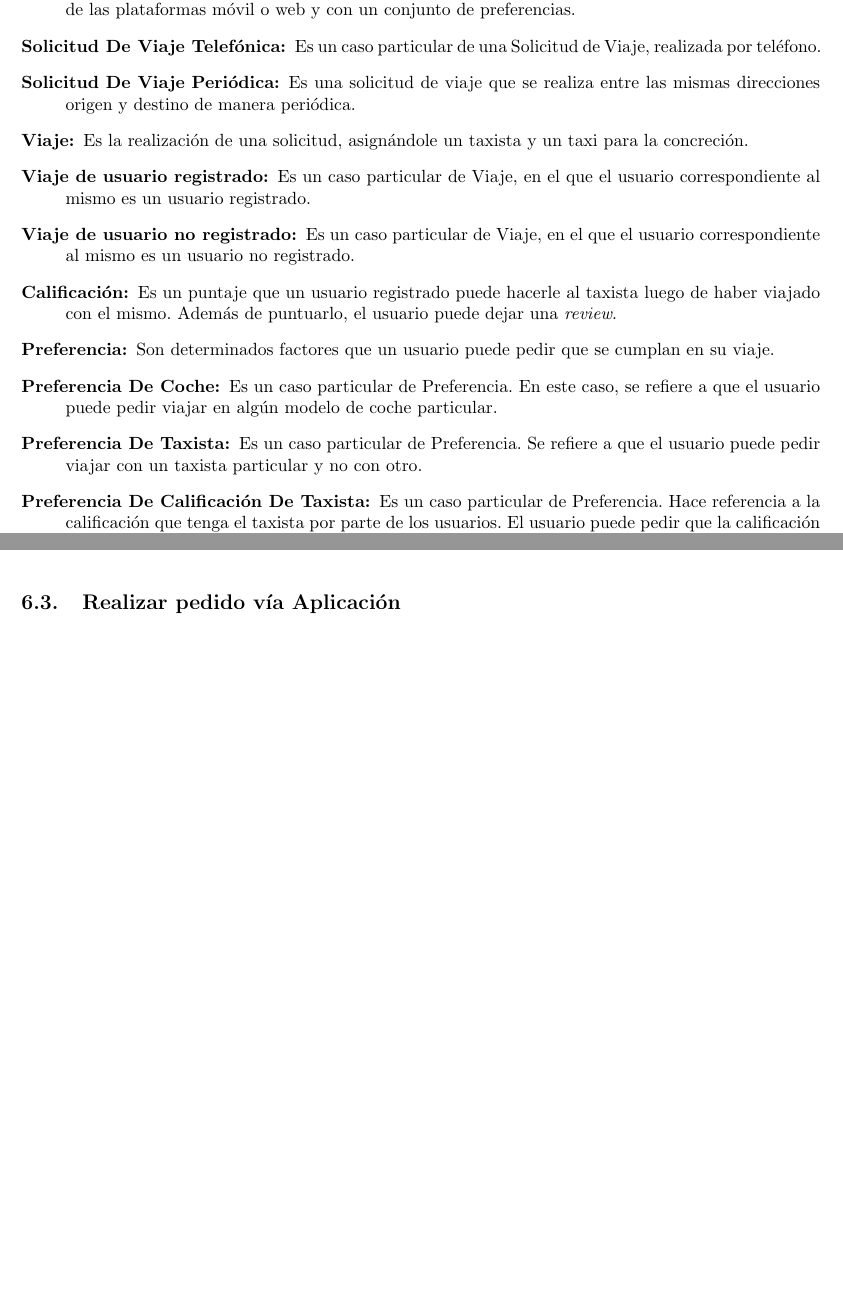
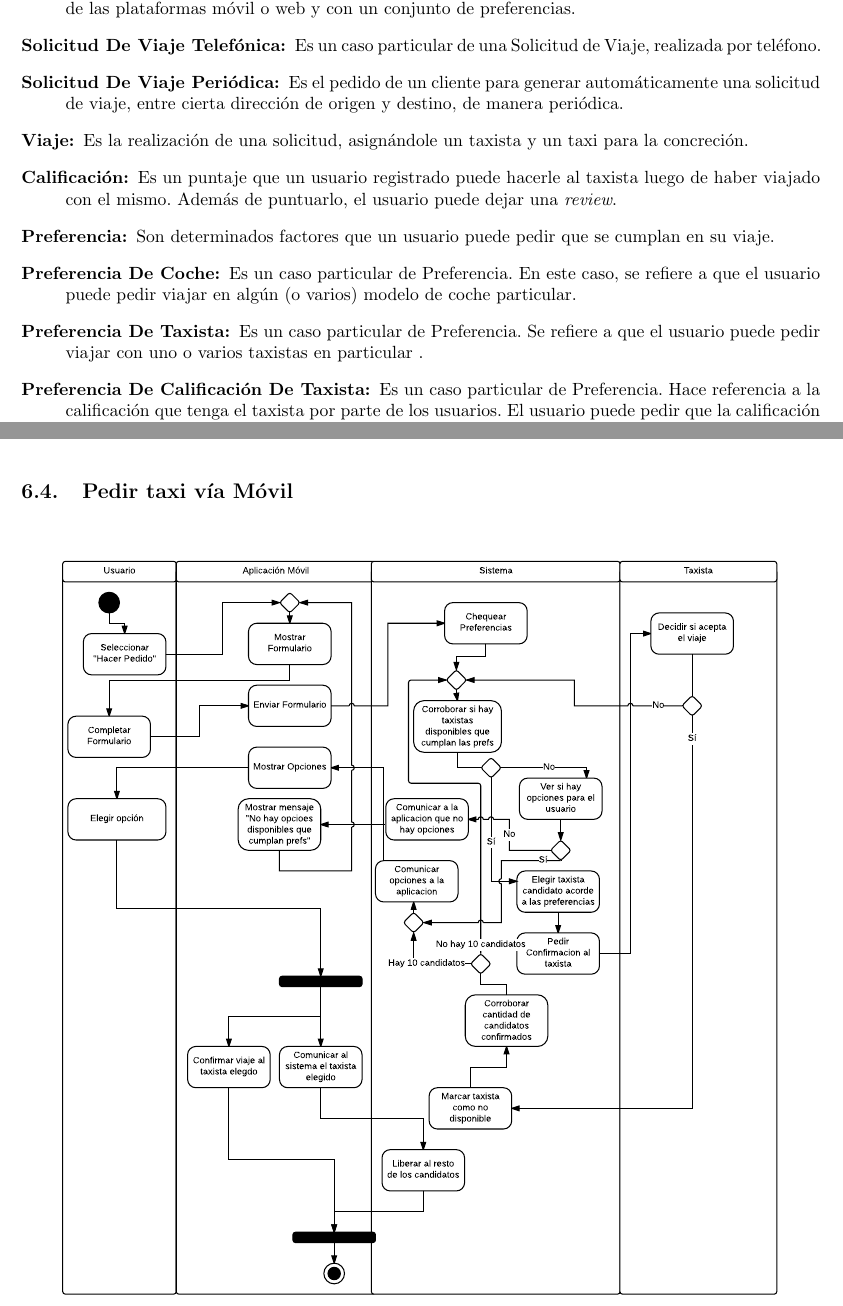
Before and after one commit to fcanay/ing1-tp2, a LaTeX document (tex/informe.tex): two parts of pages 9 and 13 of 16 before the commit and two parts of pages 9 and 14 of 17 after it, joined at a grey line, cut so that both start at the same text, the shorter picture padded with empty space. Compiled offline with pdfLaTeX.

Commit message:
agregue da alto nivel, cambia nombre de da pedido movil

```diff
--- a/tex/informe.tex
+++ b/tex/informe.tex
@@ -863,21 +863,17 @@ A continuación realizaremos aclaraciones sobre algunas de las clases y asociaci
 
   \item[Solicitud De Viaje Telefónica:] Es un caso particular de una Solicitud de Viaje, realizada por teléfono.
 
-  \item[Solicitud De Viaje Periódica:] Es una solicitud de viaje que se realiza entre las mismas direcciones origen y destino de manera periódica. %TODO medio chota esta descripcion, si quieren mejorenla
+  \item[Solicitud De Viaje Periódica:] Es el pedido de un cliente para generar automáticamente una solicitud de viaje, entre cierta direcci\'on de origen y destino, de manera periódica.
 
   \item[Viaje:] Es la realización de una solicitud, asignándole un taxista y un taxi para la concreción.
-
-  \item[Viaje de usuario registrado:] Es un caso particular de Viaje, en el que el usuario correspondiente al mismo es un usuario registrado.
-
-  \item[Viaje de usuario no registrado:] Es un caso particular de Viaje, en el que el usuario correspondiente al mismo es un usuario no registrado.
 
   \item[Calificación:] Es un puntaje que un usuario registrado puede hacerle al taxista luego de haber viajado con el mismo. Además de puntuarlo, el usuario puede dejar una \emph{review}.
 
   \item[Preferencia:] Son determinados factores que un usuario puede pedir que se cumplan en su viaje.
 
-  \item[Preferencia De Coche:] Es un caso particular de Preferencia. En este caso, se refiere a que el usuario puede pedir viajar en algún modelo de coche particular.
+  \item[Preferencia De Coche:] Es un caso particular de Preferencia. En este caso, se refiere a que el usuario puede pedir viajar en algún (o varios) modelo de coche particular.
 
-  \item[Preferencia De Taxista:] Es un caso particular de Preferencia. Se refiere a que el usuario puede pedir viajar con un taxista particular y no con otro.
+  \item[Preferencia De Taxista:] Es un caso particular de Preferencia. Se refiere a que el usuario puede pedir viajar con uno o varios taxistas en particular .
 
   \item[Preferencia De Calificación De Taxista:] Es un caso particular de Preferencia. Hace referencia a la calificación que tenga el taxista por parte de los usuarios. El usuario puede pedir que la calificación del taxista con el que viaje sea superior a un puntaje determinado.
 
@@ -978,2 +976 @@ A continuación realizaremos aclaraciones sobre algunas de las clases y asociaci
 
-\subsection{Realizar pedido vía Aplicación}
@@ -983,3 +980,7 @@ A continuación realizaremos aclaraciones sobre algunas de las clases y asociaci
+\subsection{Pedir taxi vía M\'ovil}
+\label{sec:pedido-aplicacion-movil}
+
+\diagramav{da-realizar-pedido-aplicacion-movil}
 
 
 \section{FSM}
```
Also changed, not shown: tex/diagramas/da-pedido-alto-nivel.pdf (added), tex/diagramas/da-realizar-pedido-aplicacion-movil.pdf (renamed from tex/diagramas/da-realizar-pedido-aplicacion.pdf), tex/informe.tex (6 more changed lines).
